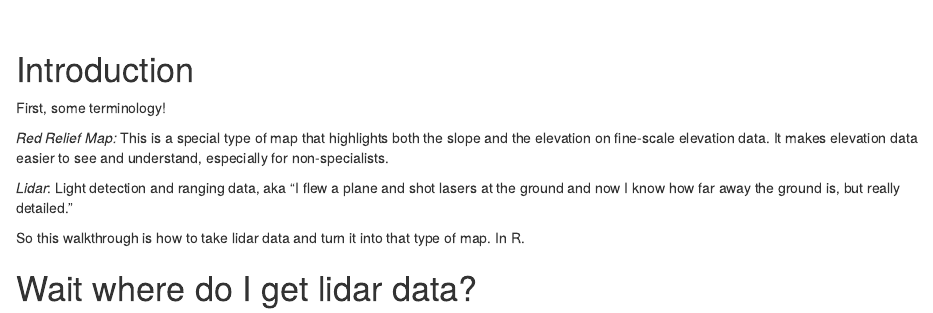
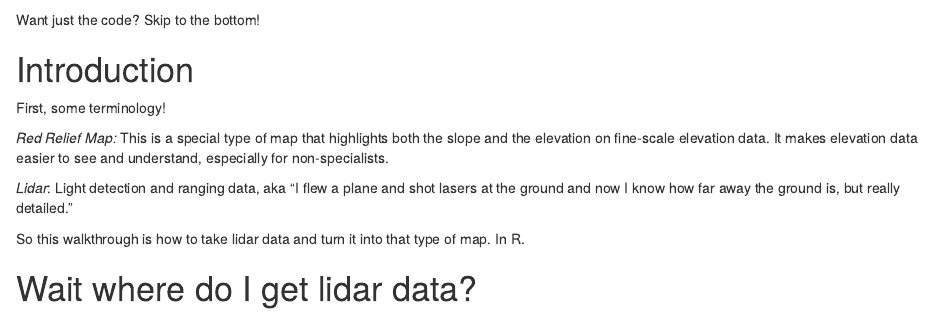
Before and after one commit to MeaghanWetherell/DataVisualizations, an R Markdown document (content/post/LidarRedRelief/2026-03-10-lidar-red-relief-mao/index.Rmd): the page in a window 1100 px wide, from 550 px down before the commit and from 580 px down after it. Rendered offline with R 4.5, knitr and Pandoc, with nearby package versions; some code elsewhere in the file could not run offline.

Commit message:
Update index.Rmd

````diff
--- a/content/post/LidarRedRelief/2026-03-10-lidar-red-relief-mao/index.Rmd
+++ b/content/post/LidarRedRelief/2026-03-10-lidar-red-relief-mao/index.Rmd
@@ -14,7 +14,7 @@ knitr::opts_chunk$set(warning = FALSE, message=FALSE, fig.align = 'center')
 ```{r fig.align='center', echo=FALSE}
 knitr::include_graphics("castle small.jpg")
 ```
-
+ Want just the code? Skip to the bottom!
 
 # Introduction
 First, some terminology!
````
